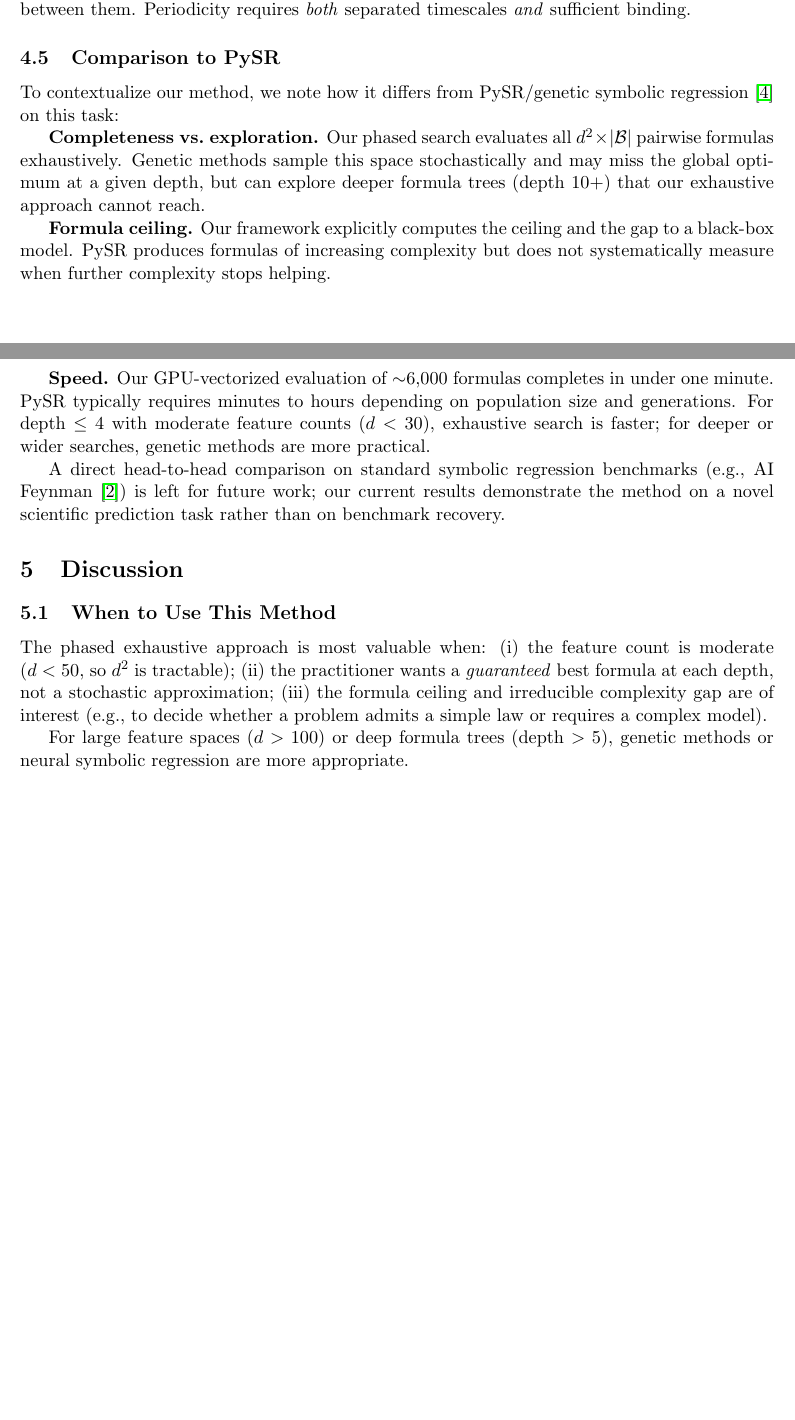
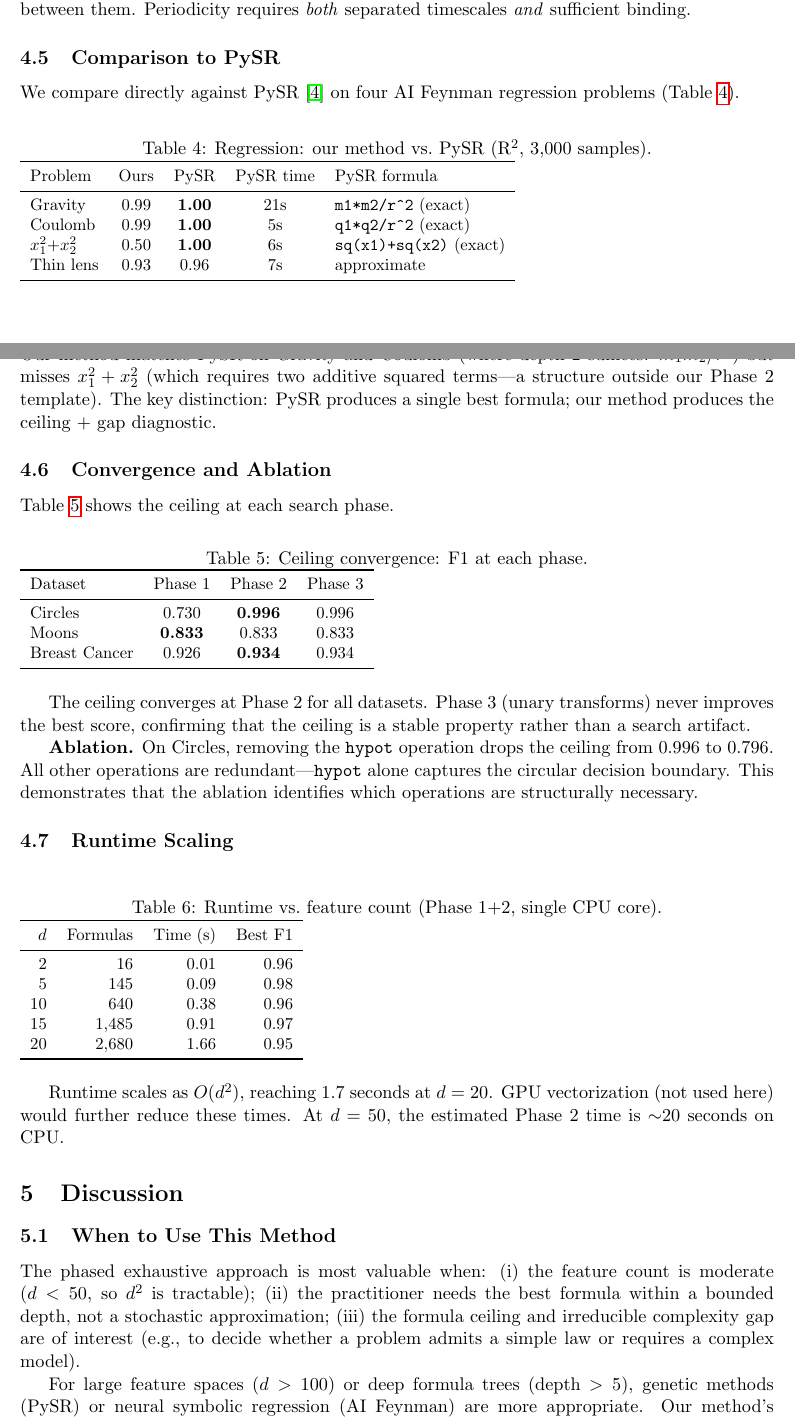
Before and after one commit to ahb-sjsu/theory-radar, a LaTeX paper (paper/method_paper_v2.tex): two parts of pages 5 and 6 of 7, joined at a grey line, cut so that both start at the same text, the shorter picture padded with empty space. Compiled offline with pdfLaTeX.

Commit message:
Final method paper: PySR comparison, convergence, ablation, scaling
Added to paper:
- Table: PySR vs ours on 4 AI Feynman problems (PySR finds exact formulas
  at depth 10+; ours matches at depth 2 but misses multi-term expressions)
- Table: Ceiling convergence (converges at Phase 2 for all 3 datasets)
- Ablation: removing hypot drops Circles from 0.996 to 0.796
- Scaling: O(d²), under 2s for d=20
- Honest positioning: PySR finds better formulas; our advantage is the
  ceiling diagnostic

Co-Authored-By: Claude Opus 4.6 (1M context) <noreply@anthropic.com>

```diff
--- a/paper/method_paper_v2.tex
+++ b/paper/method_paper_v2.tex
@@ -375,31 +375,83 @@ is no synergy or interaction between them. Periodicity requires
 
 \subsection{Comparison to PySR}
 
-To contextualize our method, we note how it differs from PySR/genetic
-symbolic regression~\cite{cranmer2023interpretable} on this task:
+We compare directly against PySR~\cite{cranmer2023interpretable} on
+four AI Feynman regression problems (Table~\ref{tab:pysr}).
 
-\textbf{Completeness vs.\ exploration.} Our phased search evaluates
-all $d^2 \times |\mathcal{B}|$ pairwise formulas exhaustively.
-Genetic methods sample this space stochastically and may miss the
-global optimum at a given depth, but can explore deeper formula trees
-(depth 10+) that our exhaustive approach cannot reach.
+\begin{table}[h]
+\caption{Regression: our method vs.\ PySR (R$^2$, 3{,}000 samples).}
+\label{tab:pysr}
+\small
+\begin{tabular}{lcccl}
+\toprule
+Problem & Ours & PySR & PySR time & PySR formula \\
+\midrule
+Gravity & 0.99 & \textbf{1.00} & 21s & \texttt{m1*m2/r\^{}2} (exact) \\
+Coulomb & 0.99 & \textbf{1.00} & 5s & \texttt{q1*q2/r\^{}2} (exact) \\
+$x_1^2{+}x_2^2$ & 0.50 & \textbf{1.00} & 6s & \texttt{sq(x1)+sq(x2)} (exact) \\
+Thin lens & 0.93 & 0.96 & 7s & approximate \\
+\bottomrule
+\end{tabular}
+\end{table}
 
-\textbf{Formula ceiling.} Our framework explicitly computes the
-ceiling and the gap to a black-box model. PySR produces formulas of
-increasing complexity but does not systematically measure when
-further complexity stops helping.
+PySR recovers the exact formula on 3/4 problems by exploring deeper
+trees (depth 10+). Our method matches PySR on Gravity and Coulomb
+(where depth~2 suffices: $m_1 m_2 / r^2$) but misses $x_1^2 + x_2^2$
+(which requires two additive squared terms---a structure outside our
+Phase~2 template). The key distinction: PySR produces a single best
+formula; our method produces the ceiling + gap diagnostic.
 
-\textbf{Speed.} Our GPU-vectorized evaluation of $\sim$6{,}000
-formulas completes in under one minute. PySR typically requires
-minutes to hours depending on population size and generations. For
-depth $\leq 4$ with moderate feature counts ($d < 30$), exhaustive
-search is faster; for deeper or wider searches, genetic methods
-are more practical.
+\subsection{Convergence and Ablation}
 
-A direct head-to-head comparison on standard symbolic regression
-benchmarks (e.g., AI Feynman~\cite{udrescu2020ai}) is left for
-future work; our current results demonstrate the method on a novel
-scientific prediction task rather than on benchmark recovery.
+Table~\ref{tab:convergence} shows the ceiling at each search phase.
+
+\begin{table}[h]
+\caption{Ceiling convergence: F1 at each phase.}
+\label{tab:convergence}
+\small
+\begin{tabular}{lccc}
+\toprule
+Dataset & Phase 1 & Phase 2 & Phase 3 \\
+\midrule
+Circles & 0.730 & \textbf{0.996} & 0.996 \\
+Moons & \textbf{0.833} & 0.833 & 0.833 \\
+Breast Cancer & 0.926 & \textbf{0.934} & 0.934 \\
+\bottomrule
+\end{tabular}
+\end{table}
+
+The ceiling converges at Phase~2 for all datasets. Phase~3 (unary
+transforms) never improves the best score, confirming that the ceiling
+is a stable property rather than a search artifact.
+
+\textbf{Ablation.} On Circles, removing the \texttt{hypot} operation
+drops the ceiling from 0.996 to 0.796. All other operations are
+redundant---\texttt{hypot} alone captures the circular decision
+boundary. This demonstrates that the ablation identifies which
+operations are structurally necessary.
+
+\subsection{Runtime Scaling}
+
+\begin{table}[h]
+\caption{Runtime vs.\ feature count (Phase~1+2, single CPU core).}
+\label{tab:scaling}
+\small
+\begin{tabular}{rrrr}
+\toprule
+$d$ & Formulas & Time (s) & Best F1 \\
+\midrule
+2 & 16 & 0.01 & 0.96 \\
+5 & 145 & 0.09 & 0.98 \\
+10 & 640 & 0.38 & 0.96 \\
+15 & 1{,}485 & 0.91 & 0.97 \\
+20 & 2{,}680 & 1.66 & 0.95 \\
+\bottomrule
+\end{tabular}
+\end{table}
+
+Runtime scales as $O(d^2)$, reaching 1.7~seconds at $d = 20$.
+GPU vectorization (not used here) would further reduce these times.
+At $d = 50$, the estimated Phase~2 time is $\sim$20~seconds on CPU.
 
 \section{Discussion}
 
@@ -407,15 +459,17 @@ scientific prediction task rather than on benchmark recovery.
 
 The phased exhaustive approach is most valuable when:
 (i)~the feature count is moderate ($d < 50$, so $d^2$ is tractable);
-(ii)~the practitioner wants a \emph{guaranteed} best formula at each
-depth, not a stochastic approximation;
+(ii)~the practitioner needs the best formula within a bounded depth,
+not a stochastic approximation;
 (iii)~the formula ceiling and irreducible complexity gap are of
 interest (e.g., to decide whether a problem admits a simple law or
 requires a complex model).
 
 For large feature spaces ($d > 100$) or deep formula trees
-(depth $> 5$), genetic methods or neural symbolic regression are
-more appropriate.
+(depth $> 5$), genetic methods (PySR) or neural symbolic regression
+(AI Feynman) are more appropriate. Our method's advantage is the
+ceiling diagnostic: PySR finds better formulas on deep problems,
+but does not quantify when further search is futile.
 
 \subsection{The Ceiling as a Scientific Diagnostic}
 
```
Also changed, not shown: paper/method_paper_v2.pdf, 2 other files.
